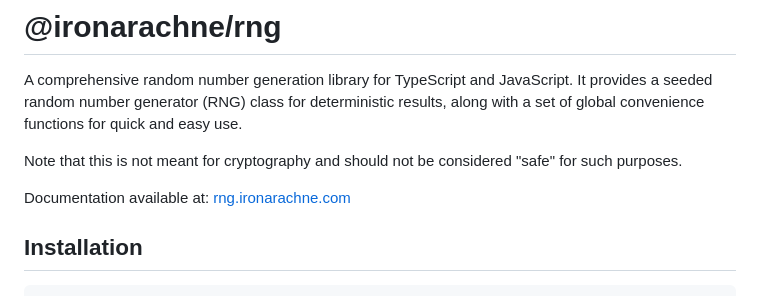
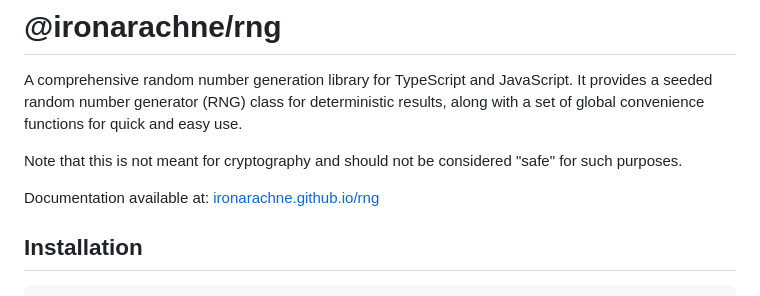
Before and after one commit to ironarachne/rng, a Markdown page: README.md, the part around the change. Rendered like a GitHub page.

Commit message:
docs: point documentation link at GitHub Pages
Replace the old ironarachne.com documentation host with the
GitHub Pages equivalent.

Co-Authored-By: Claude Opus 5 <noreply@anthropic.com>

```diff
--- a/README.md
+++ b/README.md
@@ -4,7 +4,7 @@ A comprehensive random number generation library for TypeScript and JavaScript.
 
 Note that this is not meant for cryptography and should not be considered "safe" for such purposes.
 
-Documentation available at: [rng.ironarachne.com](https://rng.ironarachne.com/docs)
+Documentation available at: [ironarachne.github.io/rng](https://ironarachne.github.io/rng)
 
 ## Installation
 
```
